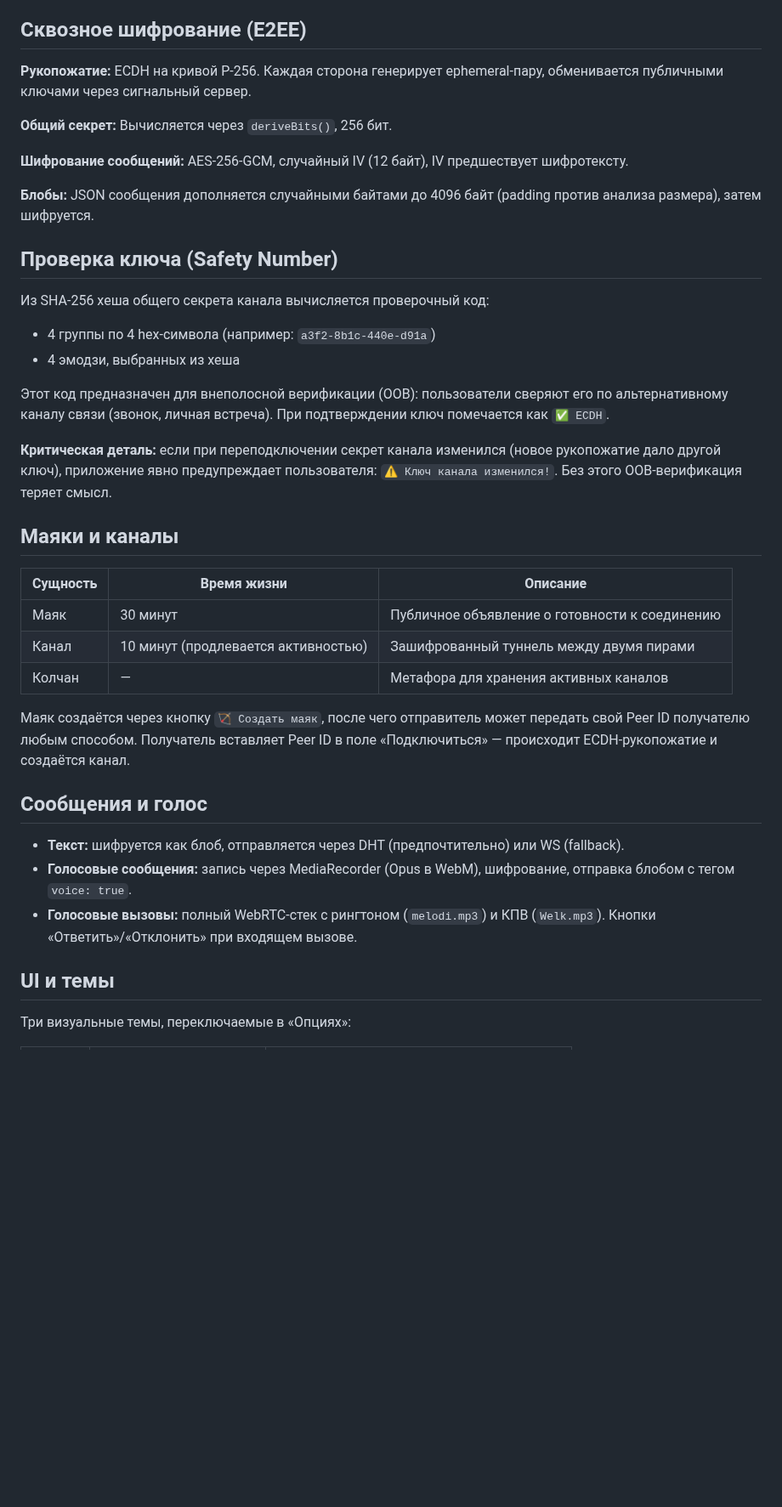
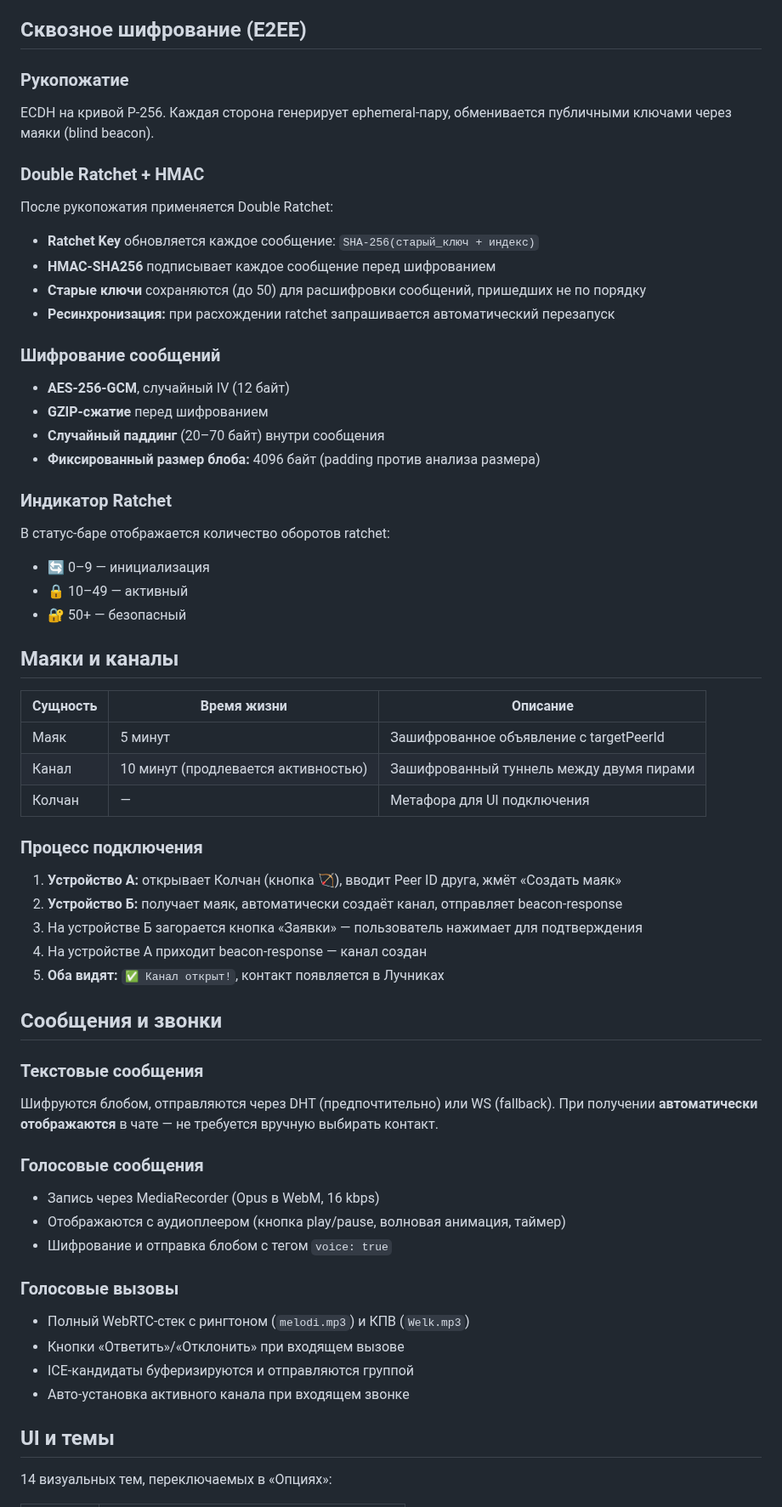
Before and after one commit to stepweather-prog/ROBINHOOD-P2P, a Markdown page: README.md, the part around one of its changes. Shown at 85% size. Drawn GitHub-style; blank space fills up the shorter version.

```diff
--- a/README.md
+++ b/README.md
@@ -33,42 +34,61 @@ DHT (Kademlia-подобная, 256 корзин, XOR-метрика, k=20, α=3
 
 ## Сквозное шифрование (E2EE)
 
-**Рукопожатие:** ECDH на кривой P-256. Каждая сторона генерирует ephemeral-пару, обменивается публичными ключами через сигнальный сервер.
+### Рукопожатие
+ECDH на кривой P-256. Каждая сторона генерирует ephemeral-пару, обменивается публичными ключами через маяки (blind beacon).
 
-**Общий секрет:** Вычисляется через `deriveBits()`, 256 бит.
+### Double Ratchet + HMAC
+После рукопожатия применяется Double Ratchet:
+- **Ratchet Key** обновляется каждое сообщение: `SHA-256(старый_ключ + индекс)`
+- **HMAC-SHA256** подписывает каждое сообщение перед шифрованием
+- **Старые ключи** сохраняются (до 50) для расшифровки сообщений, пришедших не по порядку
+- **Ресинхронизация:** при расхождении ratchet запрашивается автоматический перезапуск
 
-**Шифрование сообщений:** AES-256-GCM, случайный IV (12 байт), IV предшествует шифротексту.
+### Шифрование сообщений
+- **AES-256-GCM**, случайный IV (12 байт)
+- **GZIP-сжатие** перед шифрованием
+- **Случайный паддинг** (20–70 байт) внутри сообщения
+- **Фиксированный размер блоба:** 4096 байт (padding против анализа размера)
 
-**Блобы:** JSON сообщения дополняется случайными байтами до 4096 байт (padding против анализа размера), затем шифруется.
-
-## Проверка ключа (Safety Number)
-
-Из SHA-256 хеша общего секрета канала вычисляется проверочный код:
-
-- 4 группы по 4 hex-символа (например: `a3f2-8b1c-440e-d91a`)
-- 4 эмодзи, выбранных из хеша
-
-Этот код предназначен для внеполосной верификации (OOB): пользователи сверяют его по альтернативному каналу связи (звонок, личная встреча). При подтверждении ключ помечается как `✅ ECDH`.
-
-**Критическая деталь:** если при переподключении секрет канала изменился (новое рукопожатие дало другой ключ), приложение явно предупреждает пользователя: `⚠ Ключ канала изменился!`. Без этого OOB-верификация теряет смысл.
+### Индикатор Ratchet
+В статус-баре отображается количество оборотов ratchet:
+- 🔄 0–9 — инициализация
+- 🔒 10–49 — активный
+- 🔐 50+ — безопасный
 
 ## Маяки и каналы
 
 | Сущность | Время жизни | Описание |
 |----------|-------------|----------|
-| Маяк | 30 минут | Публичное объявление о готовности к соединению |
+| Маяк | 5 минут | Зашифрованное объявление с targetPeerId |
 | Канал | 10 минут (продлевается активностью) | Зашифрованный туннель между двумя пирами |
-| Колчан | — | Метафора для хранения активных каналов |
+| Колчан | — | Метафора для UI подключения |
 
-Маяк создаётся через кнопку `🏹 Создать маяк`, после чего отправитель может передать свой Peer ID получателю любым способом. Получатель вставляет Peer ID в поле «Подключиться» — происходит ECDH-рукопожатие и создаётся канал.
+### Процесс подключения
 
-## Сообщения и голос
+1. **Устройство А:** открывает Колчан (кнопка 🏹), вводит Peer ID друга, жмёт «Создать маяк»
+2. **Устройство Б:** получает маяк, автоматически создаёт канал, отправляет beacon-response
+3. На устройстве Б загорается кнопка «Заявки» — пользователь нажимает для подтверждения
+4. На устройстве А приходит beacon-response — канал создан
+5. **Оба видят:** `✅ Канал открыт!`, контакт появляется в Лучниках
 
-- **Текст:** шифруется как блоб, отправляется через DHT (предпочтительно) или WS (fallback).
-- **Голосовые сообщения:** запись через MediaRecorder (Opus в WebM), шифрование, отправка блобом с тегом `voice: true`.
-- **Голосовые вызовы:** полный WebRTC-стек с рингтоном (`melodi.mp3`) и КПВ (`Welk.mp3`). Кнопки «Ответить»/«Отклонить» при входящем вызове.
+## Сообщения и звонки
+
+### Текстовые сообщения
+Шифруются блобом, отправляются через DHT (предпочтительно) или WS (fallback). При получении **автоматически отображаются** в чате — не требуется вручную выбирать контакт.
+
+### Голосовые сообщения
+- Запись через MediaRecorder (Opus в WebM, 16 kbps)
+- Отображаются с аудиоплеером (кнопка play/pause, волновая анимация, таймер)
+- Шифрование и отправка блобом с тегом `voice: true`
+
+### Голосовые вызовы
+- Полный WebRTC-стек с рингтоном (`melodi.mp3`) и КПВ (`Welk.mp3`)
+- Кнопки «Ответить»/«Отклонить» при входящем вызове
+- ICE-кандидаты буферизируются и отправляются группой
+- Авто-установка активного канала при входящем звонке
 
 ## UI и темы
 
-Три визуальные темы, переключаемые в «Опциях»:
+14 визуальных тем, переключаемых в «Опциях»:
 
```
Also changed, not shown: other parts of README.md (+54 -15 lines).
